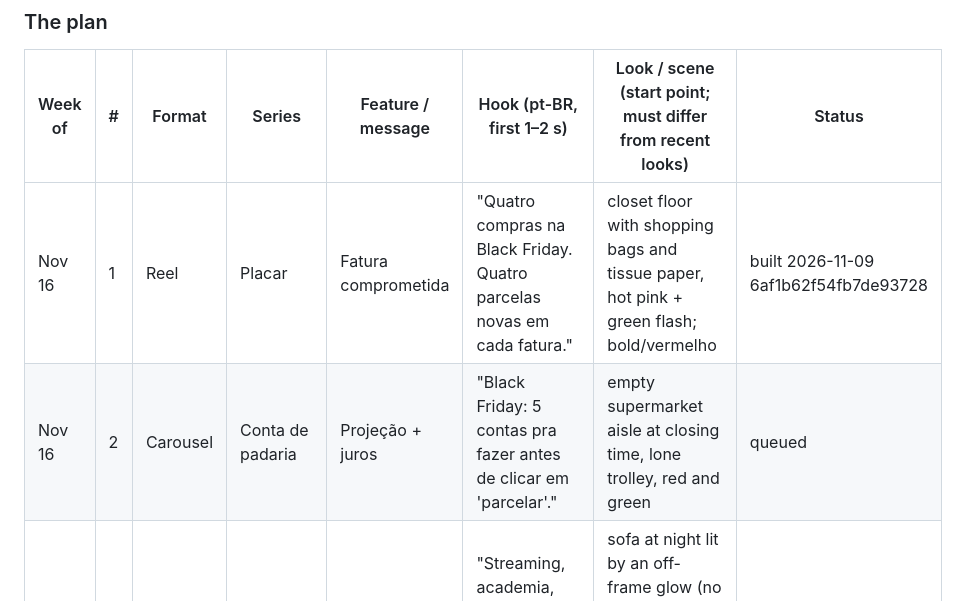
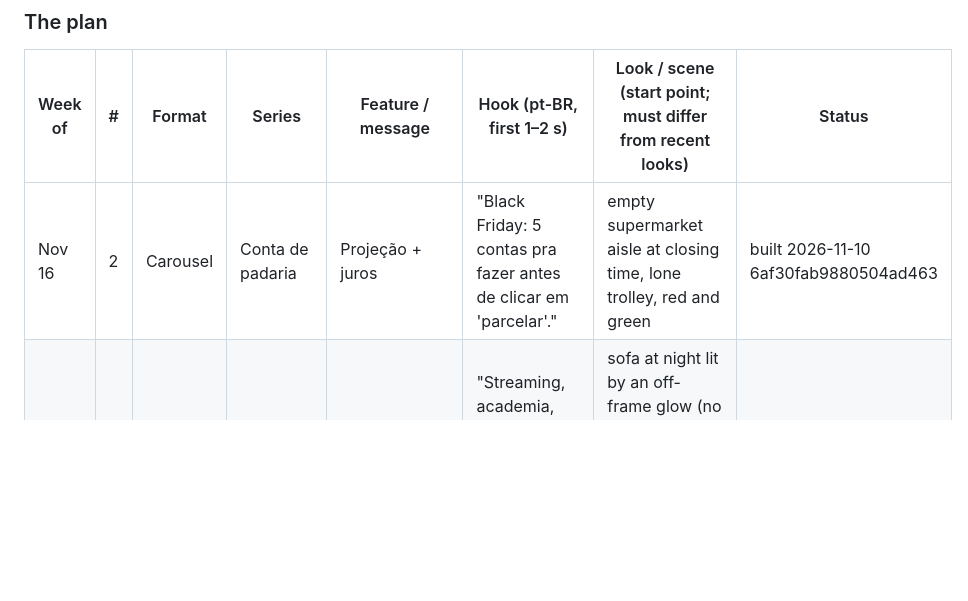
Before and after one commit to 12fdk/meugrana.12f.dk, a Markdown page: marketing.md, the part around one of its changes. Drawn GitHub-style; blank space fills up the shorter version.

```diff
--- a/marketing.md
+++ b/marketing.md
@@ -344,8 +344,7 @@ angle), Dia dos Namorados (June 12 — the next plan), Imposto de Renda season
 
 | Week of | # | Format | Series | Feature / message | Hook (pt-BR, first 1–2 s) | Look / scene (start point; must differ from recent looks) | Status |
 |---|---|---|---|---|---|---|---|
-| Nov 16 | 1 | Reel | Placar | Fatura comprometida | "Quatro compras na Black Friday. Quatro parcelas novas em cada fatura." | closet floor with shopping bags and tissue paper, hot pink + green flash; bold/vermelho | built 2026-11-09 6af1b62f54fb7de93728 |
-| Nov 16 | 2 | Carousel | Conta de padaria | Projeção + juros | "Black Friday: 5 contas pra fazer antes de clicar em 'parcelar'." | empty supermarket aisle at closing time, lone trolley, red and green | queued |
+| Nov 16 | 2 | Carousel | Conta de padaria | Projeção + juros | "Black Friday: 5 contas pra fazer antes de clicar em 'parcelar'." | empty supermarket aisle at closing time, lone trolley, red and green | built 2026-11-10 6af30fab9880504ad463 |
 | Nov 16 | 3 | Reel | Cena | Contas fixas / assinaturas | "Streaming, academia, música: R$ 187 por mês que ninguém lembra." | sofa at night lit by an off-frame glow (no screen in frame), popcorn bowl, deep blue; editorial/noite | queued |
 | Nov 16 | 4 | Reel | Fantasma | Parcelas por cartão | "Comprou em 12x na Black Friday? A última parcela chega no fim de 2027." | laje in Rio at sunset, water tank and plastic chairs, orange haze; bold/laranja | queued |
 | Nov 16 | 5 | Carousel | Qual fatura? | Fechamento | "Seu cartão fecha antes ou depois do dia 27? Isso muda a fatura da Black Friday." | two blank cards on a yellow plastic table, beer-crate stools, night flash | queued |
```
Also changed, not shown: other parts of marketing.md (+5 -1 lines).
